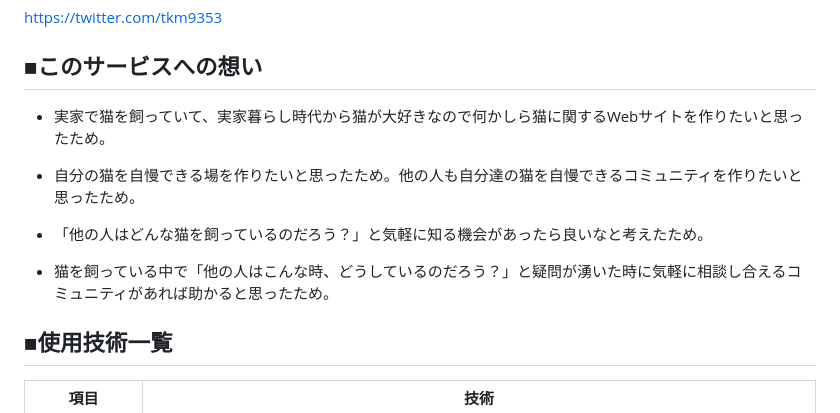
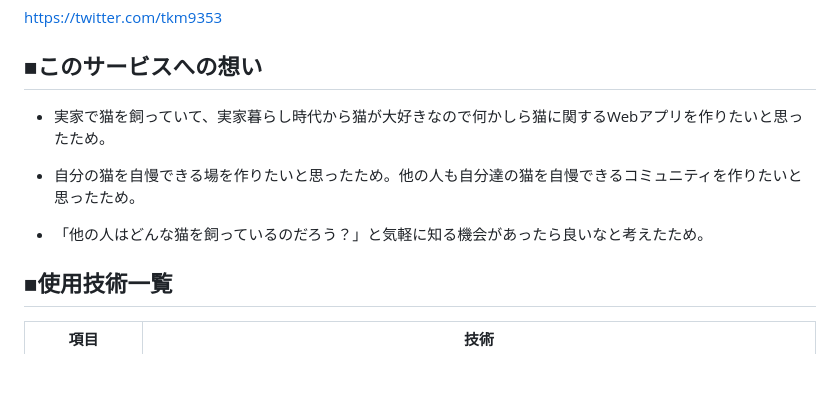
Before and after one commit to takuma-kamimura/NeCommunity, a Markdown page: README.md, the part around the change. Rendered like a GitHub page; blank space fills up the shorter version.

```diff
--- a/README.md
+++ b/README.md
@@ -16,13 +16,11 @@ https://twitter.com/tkm9353
 
 ## ■このサービスへの想い
 
-* 実家で猫を飼っていて、実家暮らし時代から猫が大好きなので何かしら猫に関するWebサイトを作りたいと思ったため。
+* 実家で猫を飼っていて、実家暮らし時代から猫が大好きなので何かしら猫に関するWebアプリを作りたいと思ったため。
 
 * 自分の猫を自慢できる場を作りたいと思ったため。他の人も自分達の猫を自慢できるコミュニティを作りたいと思ったため。
 
 * 「他の人はどんな猫を飼っているのだろう？」と気軽に知る機会があったら良いなと考えたため。
-
-* 猫を飼っている中で「他の人はこんな時、どうしているのだろう？」と疑問が湧いた時に気軽に相談し合えるコミュニティがあれば助かると思ったため。
 
 ## ■使用技術一覧
 
```
